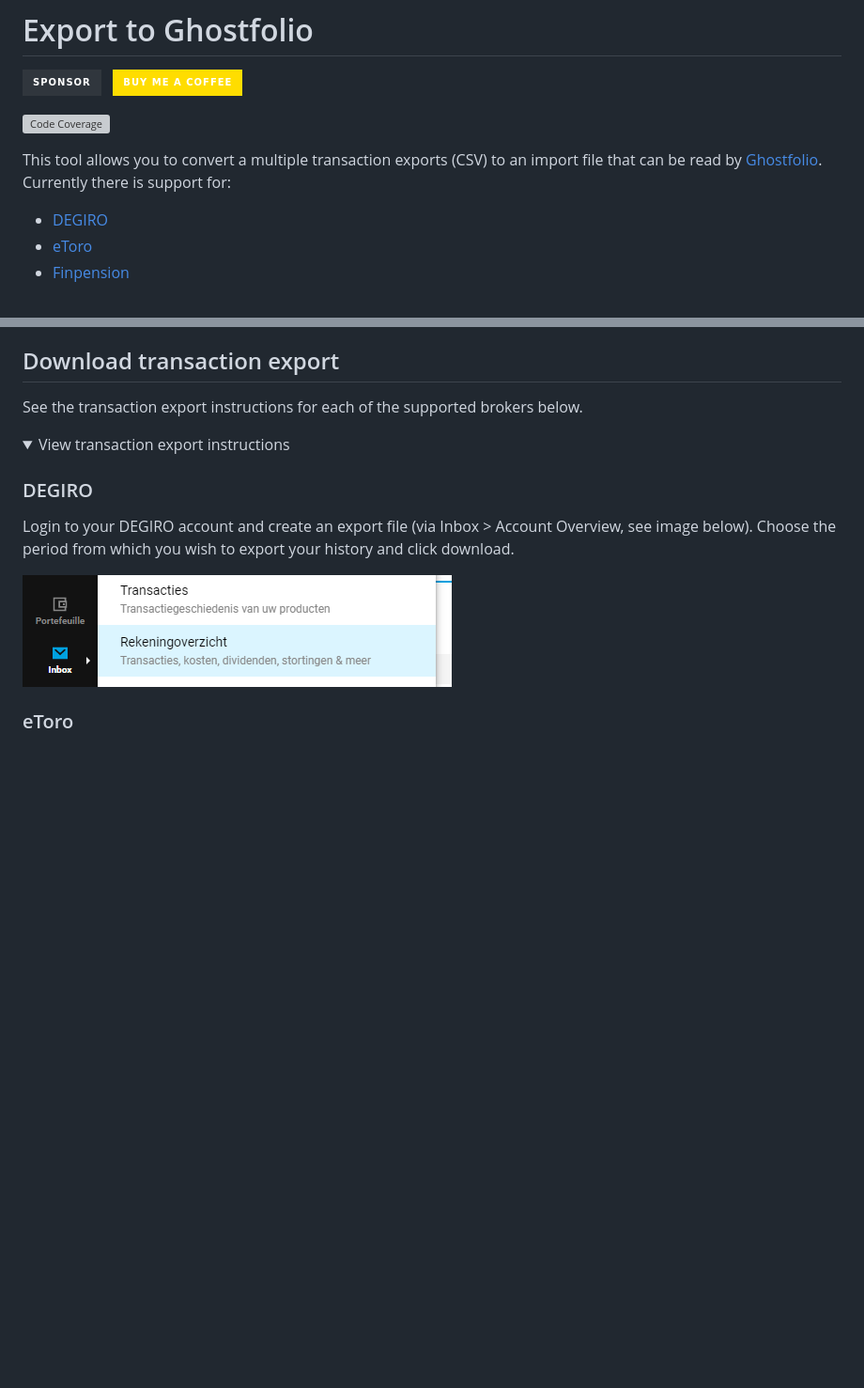
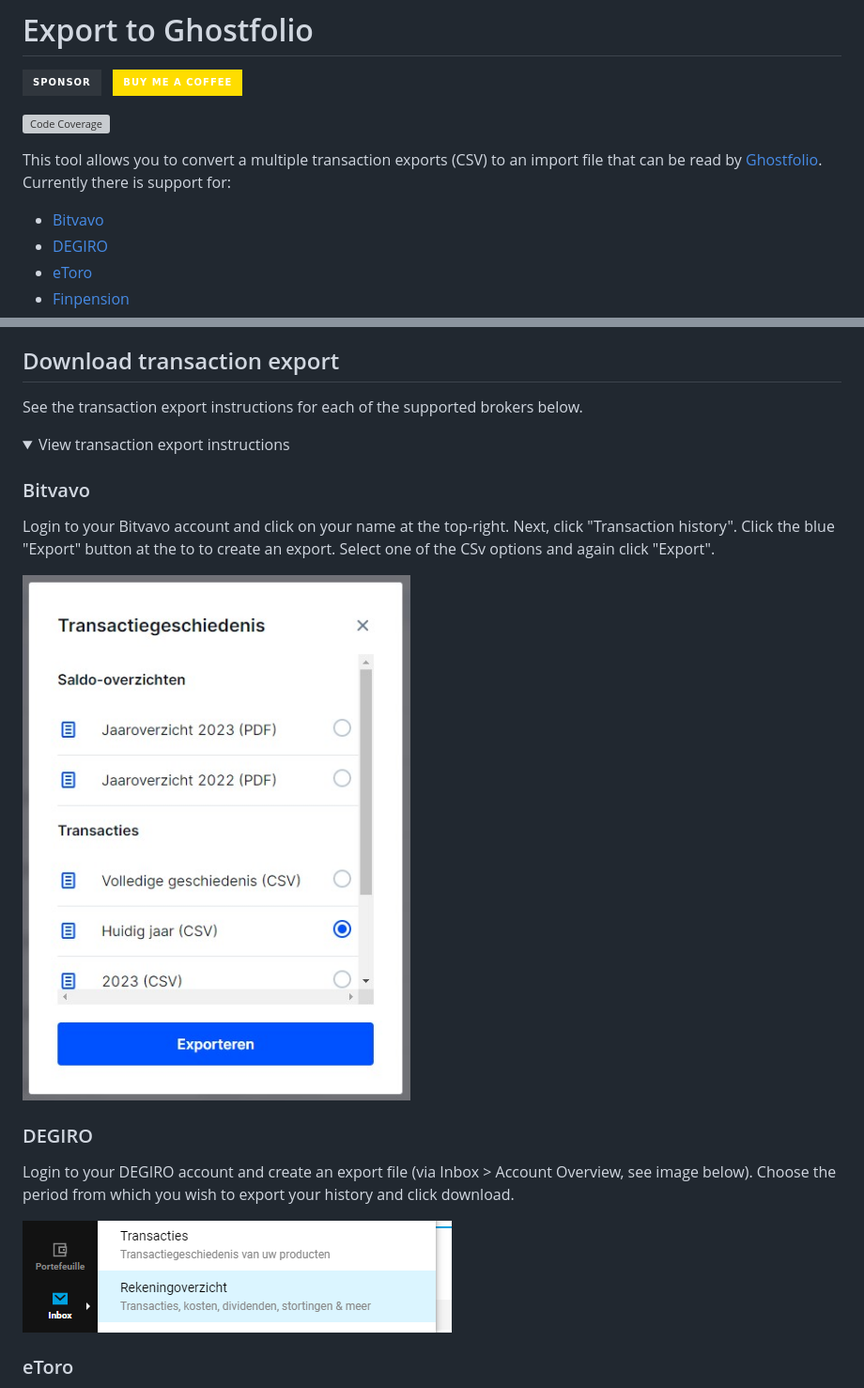
Before and after one commit to dickwolff/Export-To-Ghostfolio, a Markdown page: README.md, 2 parts joined by grey strips. Shown at 94% size. Rendered like a GitHub page; pictures changed too: assets/export-bitvavo.jpg (added); folded sections open; badges without logos; blank space fills up the shorter version; grey boxes are pictures that could not be loaded.

Commit message:
Add export instructions

```diff
--- a/README.md
+++ b/README.md
@@ -7,6 +7,7 @@
 
 This tool allows you to convert a multiple transaction exports (CSV) to an import file that can be read by [Ghostfolio](https://github.com/ghostfolio/ghostfolio/). Currently there is support for:
 
+- [Bitvavo](https://bitvavo.com)
 - [DEGIRO](https://degiro.com)
 - [eToro](https://www.etoro.com/)
 - [Finpension](https://finpension.ch)
@@ -26,6 +27,12 @@ See the transaction export instructions for each of the supported brokers below.
 
 <details>
 <summary>View transaction export instructions</summary>
+
+### Bitvavo
+
+Login to your Bitvavo account and click on your name at the top-right. Next, click "Transaction history". Click the blue "Export" button at the to to create an export. Select one of the CSv options and again click "Export".
+
+![Export instructions for DEGIRO](./assets/export-bitvavo.jpg)
 
 ### DEGIRO
 
```
